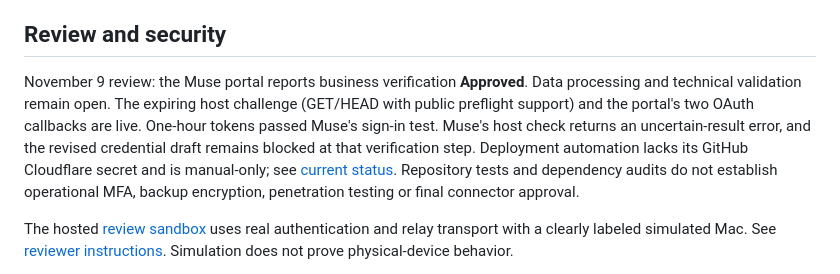
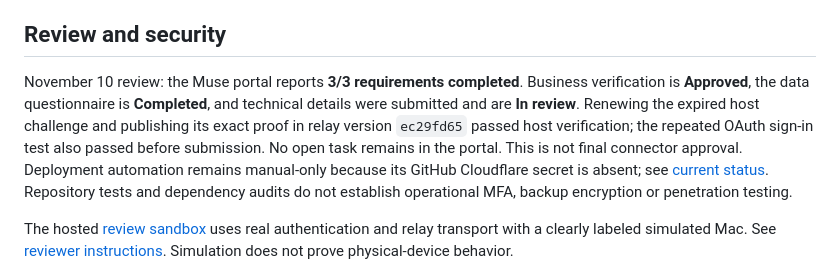
Before and after one commit to Thabhelo/wand, a Markdown page: README.md, the part around the change. GitHub-like rendering.

Commit message:
Record all Muse submission requirements completed

```diff
--- a/README.md
+++ b/README.md
@@ -47,7 +47,7 @@ Local packaging defaults to an ad-hoc development signature. Public builds use t
 
 ## Review and security
 
-November 9 review: the Muse portal reports business verification **Approved**. Data processing and technical validation remain open. The expiring host challenge (GET/HEAD with public preflight support) and the portal's two OAuth callbacks are live. One-hour tokens passed Muse's sign-in test. Muse's host check returns an uncertain-result error, and the revised credential draft remains blocked at that verification step. Deployment automation lacks its GitHub Cloudflare secret and is manual-only; see [current status](docs/BUILD_STATUS.md). Repository tests and dependency audits do not establish operational MFA, backup encryption, penetration testing or final connector approval.
+November 10 review: the Muse portal reports **3/3 requirements completed**. Business verification is **Approved**, the data questionnaire is **Completed**, and technical details were submitted and are **In review**. Renewing the expired host challenge and publishing its exact proof in relay version `ec29fd65` passed host verification; the repeated OAuth sign-in test also passed before submission. No open task remains in the portal. This is not final connector approval. Deployment automation remains manual-only because its GitHub Cloudflare secret is absent; see [current status](docs/BUILD_STATUS.md). Repository tests and dependency audits do not establish operational MFA, backup encryption or penetration testing.
 
 The hosted [review sandbox](https://app.getwand.app/review/) uses real authentication and relay transport with a clearly labeled simulated Mac. See [reviewer instructions](submission/REVIEWER-ACCESS.md). Simulation does not prove physical-device behavior.
 
```
